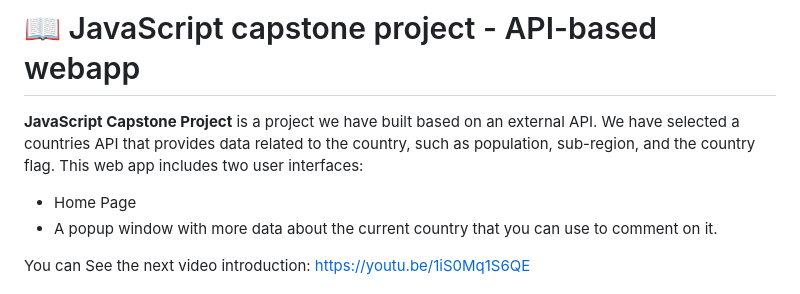
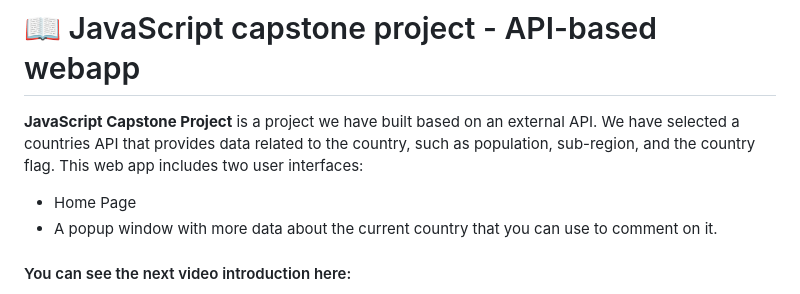
Before and after one commit to Diegogagan2587/JavaScript-Capstone-wwFlags, a Markdown page: README.md, the part around one of its changes. Drawn GitHub-style.

Commit message:
Update README.md
- re-mark the link to the video introduction to the project!

```diff
--- a/README.md
+++ b/README.md
@@ -40,5 +40,5 @@
 - Home Page
 - A popup window with more data about the current country that you can use to comment on it.
 
-You can See the next video introduction:
+#### You can see the next video introduction here:
 https://youtu.be/1iS0Mq1S6QE
```
Also changed, not shown: other parts of README.md (+0 -2 lines).
